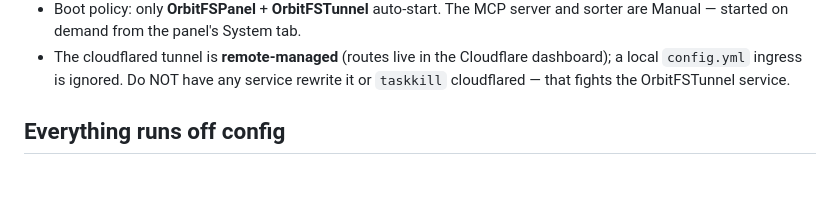
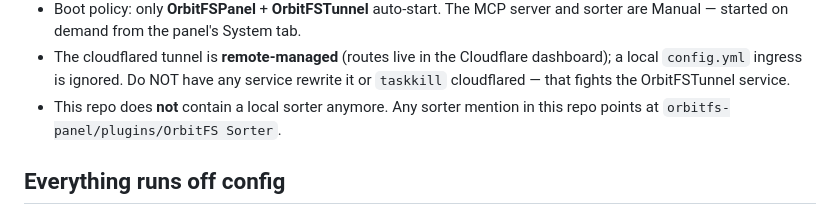
Before and after one commit to lucaskerim123/OrbitFS-MCP, a Markdown page: CLAUDE.md, the part around the change. GitHub-like rendering; blank space fills up the shorter version.

```diff
--- a/CLAUDE.md
+++ b/CLAUDE.md
@@ -28,6 +28,8 @@ two prod servers against the same HIVE_ROOT, don't commit `.env`/tokens/logs).
 - The cloudflared tunnel is **remote-managed** (routes live in the Cloudflare
   dashboard); a local `config.yml` ingress is ignored. Do NOT have any service
   rewrite it or `taskkill` cloudflared — that fights the OrbitFSTunnel service.
+- This repo does **not** contain a local sorter anymore. Any sorter mention in
+  this repo points at `orbitfs-panel/plugins/OrbitFS Sorter`.
 
 ## Everything runs off config
 
```
Also changed, not shown: README.md (+4 -0 lines), plugins/README.md (added, +8 -0 lines).
